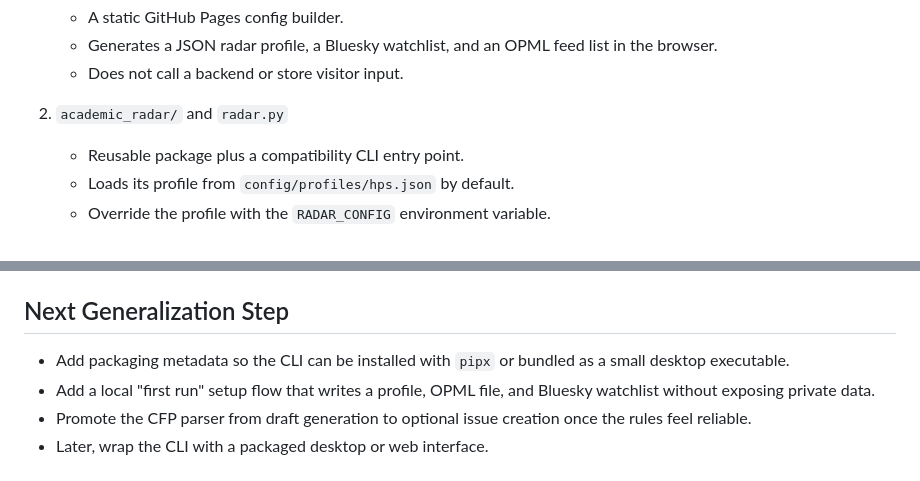
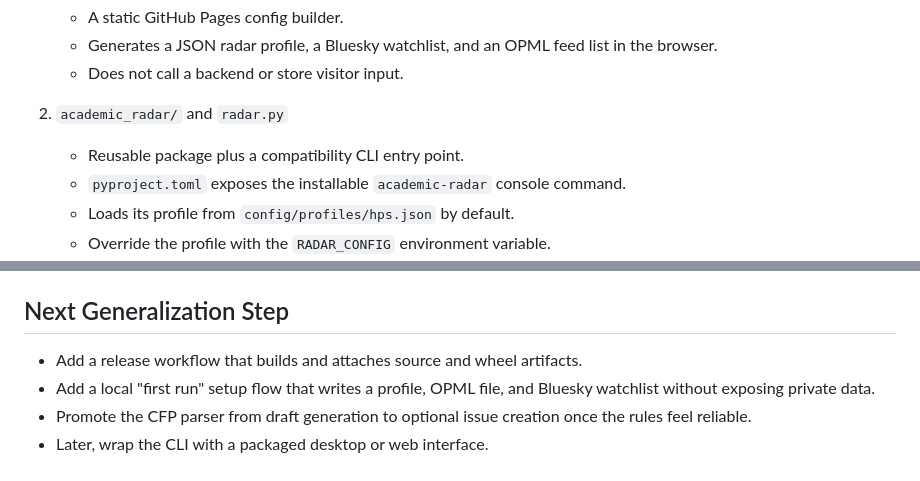
Before and after one commit to zhhos98-cell/academic-radar, a Markdown page: docs/PROJECT_OVERVIEW.md, 2 parts joined by grey strips. Rendered like a GitHub page.

Commit message:
Document package metadata in project overview

```diff
--- a/docs/PROJECT_OVERVIEW.md
+++ b/docs/PROJECT_OVERVIEW.md
@@ -9,6 +9,7 @@ This repository is a reusable academic monitoring starter. It currently has four
 
 2. `academic_radar/` and `radar.py`
    - Reusable package plus a compatibility CLI entry point.
+   - `pyproject.toml` exposes the installable `academic-radar` console command.
    - Loads its profile from `config/profiles/hps.json` by default.
    - Override the profile with the `RADAR_CONFIG` environment variable.
    - Reads RSS sources and Bluesky handles from the files named in the profile.
@@ -99,7 +100,7 @@ Use `Backfill conference` for past presentations:
 
 ## Next Generalization Step
 
-- Add packaging metadata so the CLI can be installed with `pipx` or bundled as a small desktop executable.
+- Add a release workflow that builds and attaches source and wheel artifacts.
 - Add a local "first run" setup flow that writes a profile, OPML file, and Bluesky watchlist without exposing private data.
 - Promote the CFP parser from draft generation to optional issue creation once the rules feel reliable.
 - Later, wrap the CLI with a packaged desktop or web interface.
```
